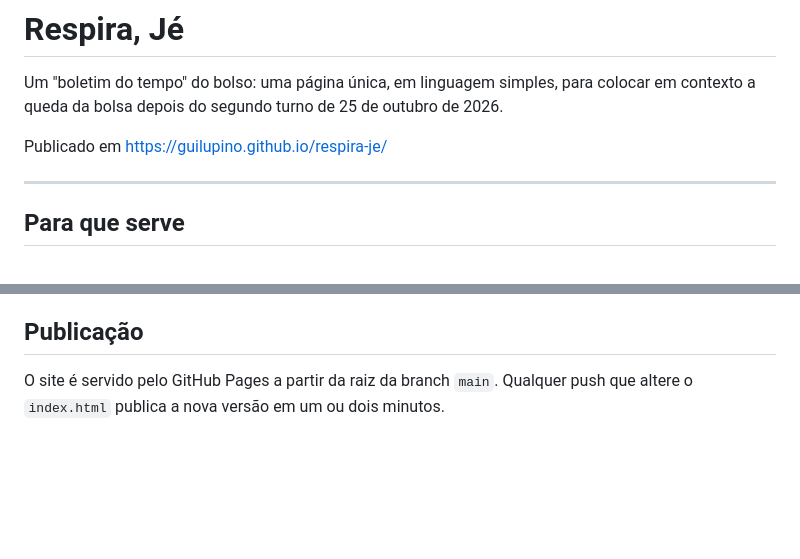
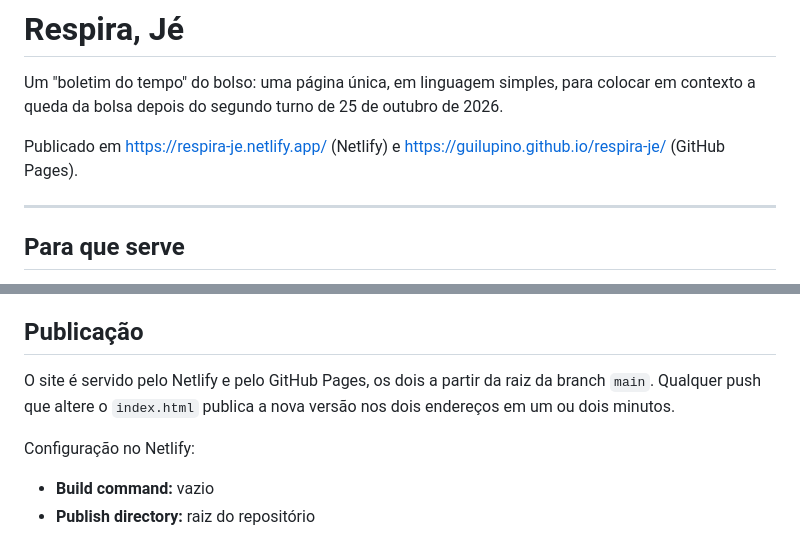
Before and after one commit to guilupino/respira-je, a Markdown page: README.md, 2 parts joined by grey strips. GitHub-like rendering; blank space fills up the shorter version.

Commit message:
README: adiciona o endereço do Netlify
Co-Authored-By: Claude Opus 5.5 <noreply@anthropic.com>
Claude-Session: https://claude.ai/code/session_012DeyAJCccaGXQ5ydTRqziK

```diff
--- a/README.md
+++ b/README.md
@@ -3,7 +3,8 @@
 Um "boletim do tempo" do bolso: uma página única, em linguagem simples, para colocar em
 contexto a queda da bolsa depois do segundo turno de 25 de outubro de 2026.
 
-Publicado em <https://guilupino.github.io/respira-je/>
+Publicado em <https://respira-je.netlify.app/> (Netlify) e
+<https://guilupino.github.io/respira-je/> (GitHub Pages).
 
 ---
 
@@ -78,5 +79,11 @@ ajuste à mão a data "27/10/2026" e os números dos cartões do topo (como o "+
 
 ## Publicação
 
-O site é servido pelo GitHub Pages a partir da raiz da branch `main`. Qualquer push que
-altere o `index.html` publica a nova versão em um ou dois minutos.
+O site é servido pelo Netlify e pelo GitHub Pages, os dois a partir da raiz da branch
+`main`. Qualquer push que altere o `index.html` publica a nova versão nos dois endereços
+em um ou dois minutos.
+
+Configuração no Netlify:
+
+- **Build command:** vazio
+- **Publish directory:** raiz do repositório
```
